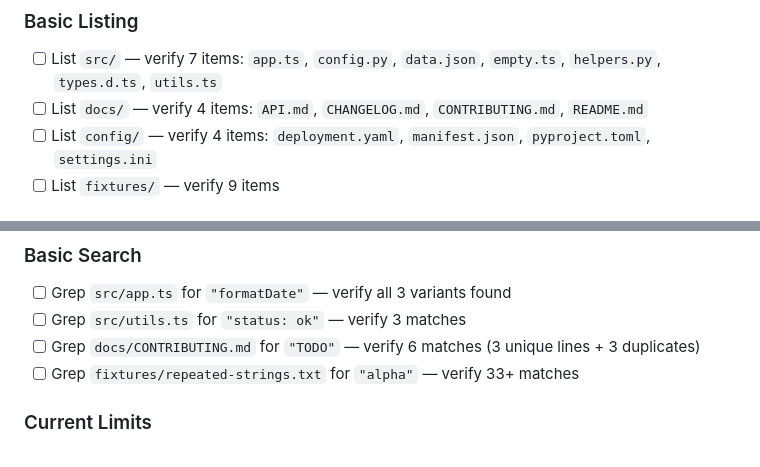
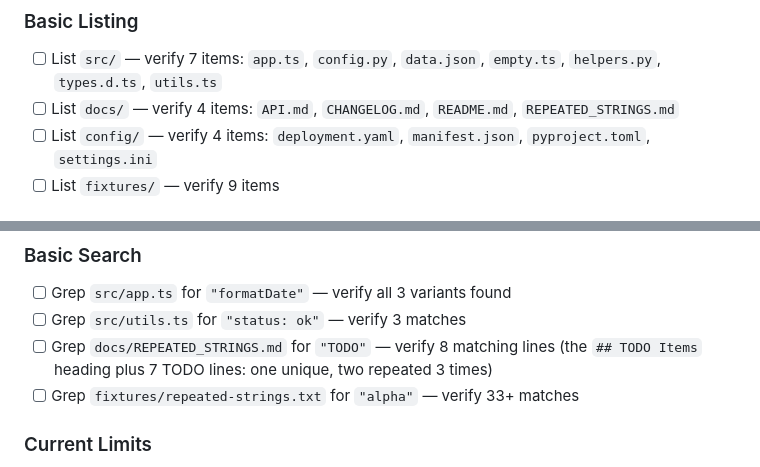
Before and after one commit to 0langa/scalpel, a Markdown page: scalpel-reliability-suite/RELIABILITY_CHECKLIST.md, 2 parts joined by grey strips. GitHub-like rendering.

```diff
--- a/scalpel-reliability-suite/RELIABILITY_CHECKLIST.md
+++ b/scalpel-reliability-suite/RELIABILITY_CHECKLIST.md
@@ -47,7 +47,7 @@ Use this checklist to manually validate all 14 MCP file-editing tools against th
 
 ### Basic Listing
 - [ ] List `src/` — verify 7 items: `app.ts`, `config.py`, `data.json`, `empty.ts`, `helpers.py`, `types.d.ts`, `utils.ts`
-- [ ] List `docs/` — verify 4 items: `API.md`, `CHANGELOG.md`, `CONTRIBUTING.md`, `README.md`
+- [ ] List `docs/` — verify 4 items: `API.md`, `CHANGELOG.md`, `README.md`, `REPEATED_STRINGS.md`
 - [ ] List `config/` — verify 4 items: `deployment.yaml`, `manifest.json`, `pyproject.toml`, `settings.ini`
 - [ ] List `fixtures/` — verify 9 items
 
@@ -65,7 +65,7 @@ Use this checklist to manually validate all 14 MCP file-editing tools against th
 ### Basic Search
 - [ ] Grep `src/app.ts` for `"formatDate"` — verify all 3 variants found
 - [ ] Grep `src/utils.ts` for `"status: ok"` — verify 3 matches
-- [ ] Grep `docs/CONTRIBUTING.md` for `"TODO"` — verify 6 matches (3 unique lines + 3 duplicates)
+- [ ] Grep `docs/REPEATED_STRINGS.md` for `"TODO"` — verify 8 matching lines (the `## TODO Items` heading plus 7 TODO lines: one unique, two repeated 3 times)
 - [ ] Grep `fixtures/repeated-strings.txt` for `"alpha"` — verify 33+ matches
 
 ### Current Limits
```
Also changed, not shown: scalpel-reliability-suite/TESTING_NOTES.md (+1 -1 lines), scalpel-reliability-suite/docs/REPEATED_STRINGS.md (added, +52 -0 lines).
